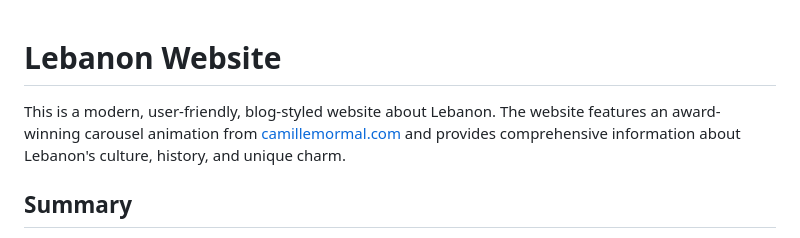
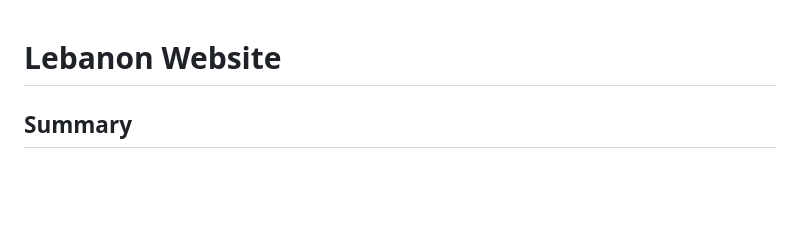
Before and after one commit to LuisAgr93539926/Portfolio, a Markdown page: Lebanon/README.md, the part around the change. GitHub-like rendering; blank space fills up the shorter version.

```diff
--- a/Lebanon/README.md
+++ b/Lebanon/README.md
@@ -1,6 +1,4 @@
 # Lebanon Website
-
-This is a modern, user-friendly, blog-styled website about Lebanon. The website features an award-winning carousel animation from [camillemormal.com](https://camillemormal.com/) and provides comprehensive information about Lebanon's culture, history, and unique charm.
 
 ## Summary
 
```
